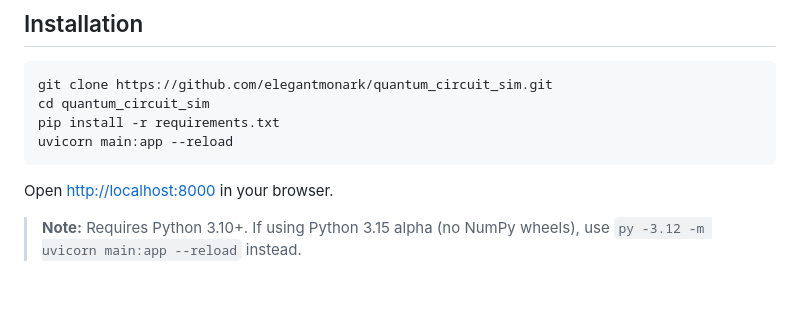
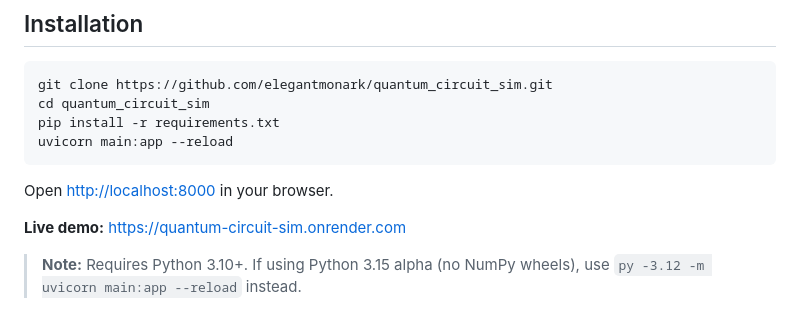
Before and after one commit to elegantmonark/quantum_circuit_sim, a Markdown page: README.md, the part around the change. GitHub-like rendering; blank space fills up the shorter version.

Commit message:
Add live demo   link to README

````diff
--- a/README.md
+++ b/README.md
@@ -29,6 +29,8 @@ uvicorn main:app --reload
 ```
 
 Open [http://localhost:8000](http://localhost:8000) in your browser.
+
+**Live demo:** [https://quantum-circuit-sim.onrender.com](https://quantum-circuit-sim.onrender.com)
 
 > **Note:** Requires Python 3.10+. If using Python 3.15 alpha (no NumPy wheels), use `py -3.12 -m uvicorn main:app --reload` instead.
 
````
